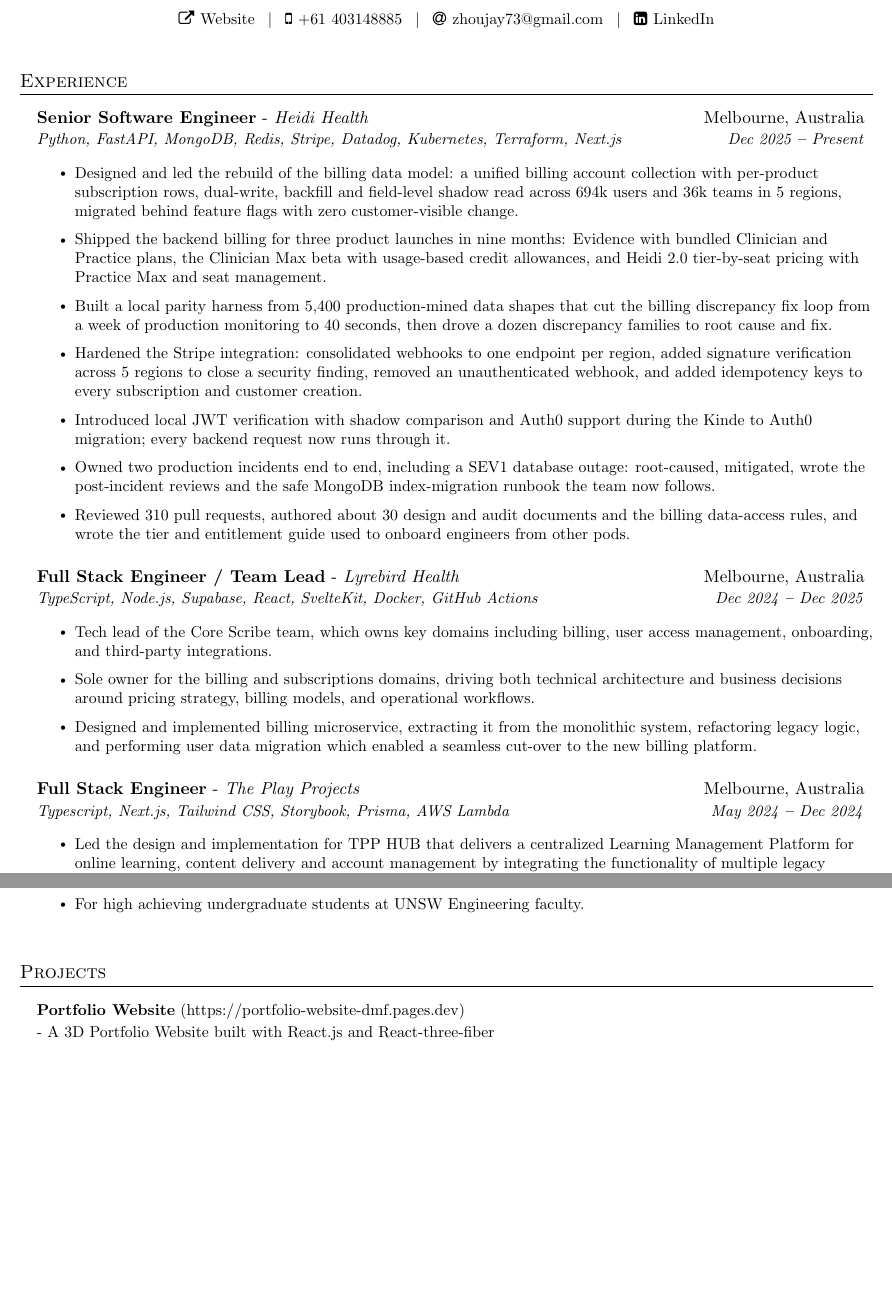
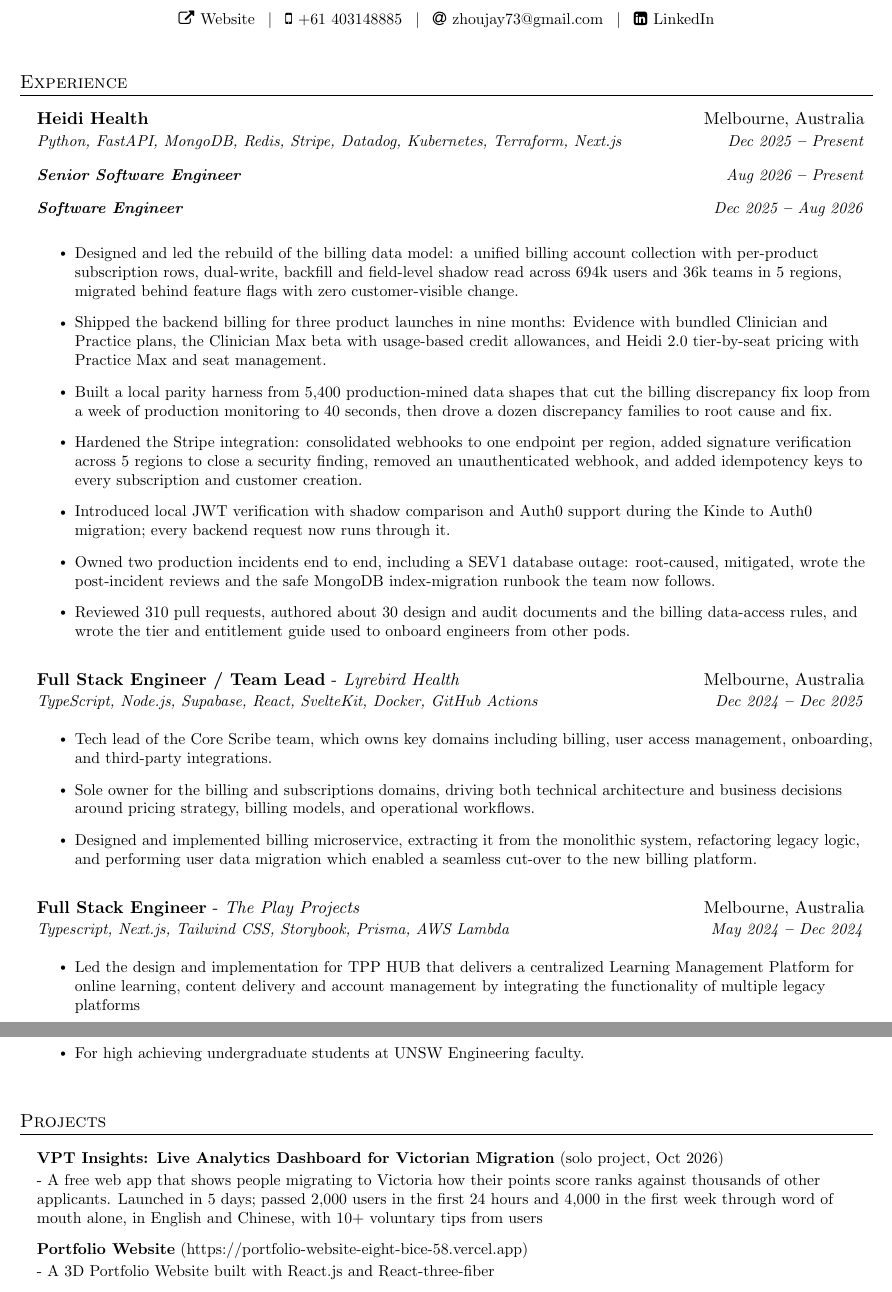
Before and after one commit to ShangjieZhou/resume, a LaTeX document (main.tex): two parts of pages 1 and 2 of 2, joined at a grey line, cut so that both start at the same text, the shorter picture padded with empty space. Compiled offline with pdfLaTeX.

Commit message:
Show Heidi promotion, add VPT Insights project, update website URL
- Heidi Health entry now carries two title lines: Software Engineer
  (Dec 2025 to Aug 2026) and Senior Software Engineer (Aug 2026 to present)
- VPT Insights added as the first project, outcome-focused with no stack
- Website links point at the Vercel portfolio deployment
- Page break before Bukalapak keeps its heading with its bullets

Co-Authored-By: Claude Fable 5.1 <noreply@anthropic.com>

```diff
--- a/main.tex
+++ b/main.tex
@@ -157,8 +157,13 @@
   \vspace{14pt}
   \resumeSubHeadingListStart
     \resumeSubheading
-          {Senior Software Engineer{\textnormal{  -\textit{ Heidi Health} }}}{Melbourne, Australia}
+          {Heidi Health}{Melbourne, Australia}
           {Python, FastAPI, MongoDB, Redis, Stripe, Datadog, Kubernetes, Terraform, Next.js}{Dec 2025 \textbf{--} Present}
+          \vspace{-4pt}
+          \resumeSubSubheading{\textbf{Senior Software Engineer}}{Aug 2026 \textbf{--} Present}
+          \vspace{-6pt}
+          \resumeSubSubheading{\textbf{Software Engineer}}{Dec 2025 \textbf{--} Aug 2026}
+          \vspace{-2pt}
 
             \resumeItemListStart
                 \resumeItem{Designed and led the rebuild of the billing data model: a unified billing account collection with per-product subscription rows, dual-write, backfill and field-level shadow read across 694k users and 36k teams in 5 regions, migrated behind feature flags with zero customer-visible change.}
@@ -268,7 +274,11 @@
   \vspace{6pt}
   \resumeSubHeadingListStart
     \small{\item{
-        \textbf{Portfolio Website}{\href{https://portfolio-website-dmf.pages.dev/}{ (https://portfolio-website-dmf.pages.dev)}}\\
+        \textbf{VPT Insights: Live Analytics Dashboard for Victorian Migration}{ (solo project, Oct 2026)}\\
+        \vspace{2pt}
+        { - A free web app that shows people migrating to Victoria how their points score ranks against thousands of other applicants. Launched in 5 days; passed 2,000 users in the first 24 hours and 4,000 in the first week through word of mouth alone, in English and Chinese, with 10+ voluntary tips from users } \\ \vspace{8pt}
+
+        \textbf{Portfolio Website}{\href{https://portfolio-website-eight-bice-58.vercel.app/}{ (https://portfolio-website-eight-bice-58.vercel.app)}}\\
         \vspace{2pt}
         { - A 3D Portfolio Website built with React.js and React-three-fiber }} \\ \vspace{8pt}
 
```
Also changed, not shown: main.tex (3 more changed lines).
